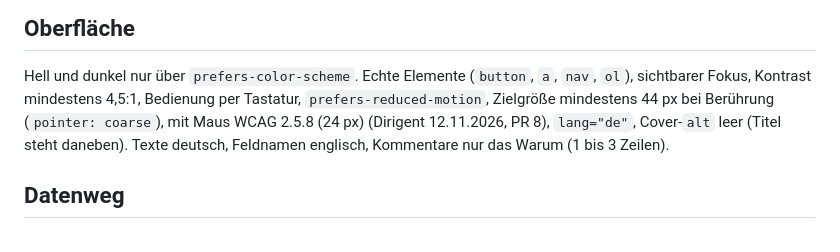
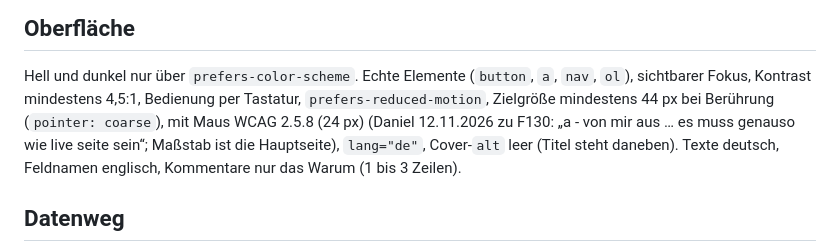
Before and after one commit to danielzaiser91/anime-kalender-nativ, a Markdown page: CLAUDE.md, the part around the change. GitHub-like rendering.

Commit message:
docs: Tippziele mit Daniels Wortlaut zu F130 (12.11.2026)
Co-Authored-By: Claude Opus 5.5 <noreply@anthropic.com>

```diff
--- a/CLAUDE.md
+++ b/CLAUDE.md
@@ -132,7 +132,7 @@ Fokus überall sichtbar (außer dem Kalender-Knopf im Datumsfeld, Chromium-Eigen
 ## Oberfläche
 
 Hell und dunkel nur über `prefers-color-scheme`. Echte Elemente (`button`, `a`, `nav`, `ol`), sichtbarer Fokus, Kontrast mindestens
-4,5:1, Bedienung per Tastatur, `prefers-reduced-motion`, Zielgröße mindestens 44 px bei Berührung (`pointer: coarse`), mit Maus WCAG 2.5.8 (24 px) (Dirigent 12.11.2026, PR 8), `lang="de"`, Cover-`alt` leer (Titel steht daneben).
+4,5:1, Bedienung per Tastatur, `prefers-reduced-motion`, Zielgröße mindestens 44 px bei Berührung (`pointer: coarse`), mit Maus WCAG 2.5.8 (24 px) (Daniel 12.11.2026 zu F130: „a - von mir aus … es muss genauso wie live seite sein“; Maßstab ist die Hauptseite), `lang="de"`, Cover-`alt` leer (Titel steht daneben).
 Texte deutsch, Feldnamen englisch, Kommentare nur das Warum (1 bis 3 Zeilen).
 
 ## Datenweg
```
